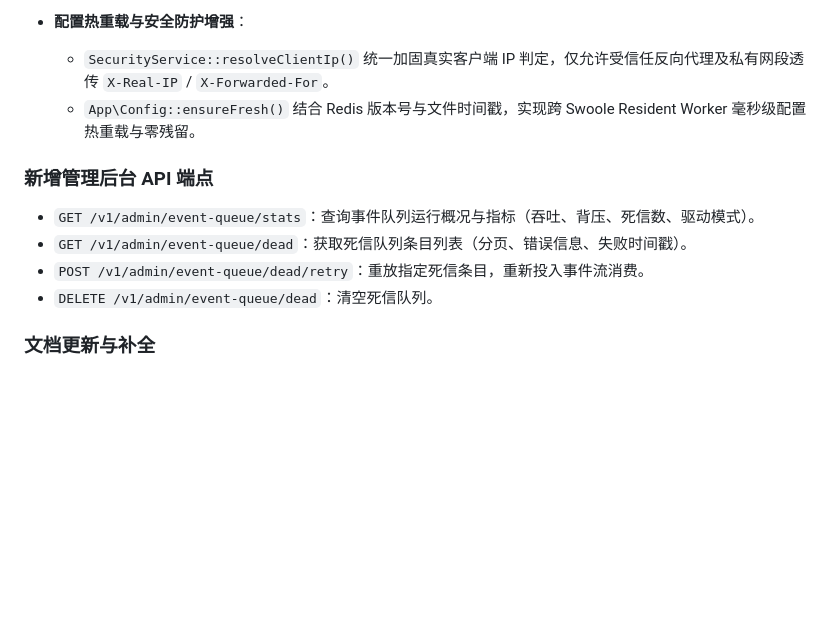
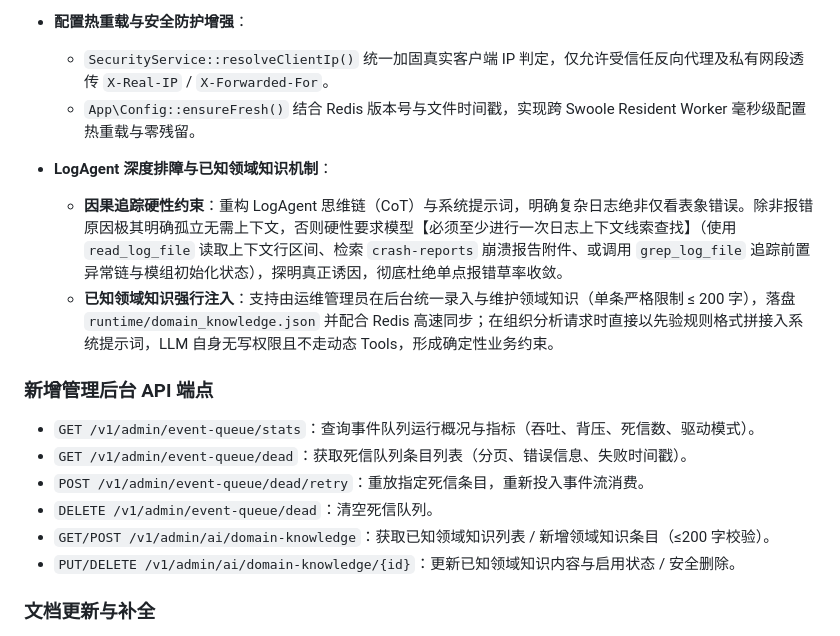
Before and after one commit to NingZeStudio/LogShare, a Markdown page: CHANGELOG.md, the part around the change. Rendered like a GitHub page; blank space fills up the shorter version.

Commit message:
docs: 补全 1.8.0 更新日志中的 CoT 因果约束与领域知识管理说明

```diff
--- a/CHANGELOG.md
+++ b/CHANGELOG.md
@@ -22,12 +22,18 @@
   - `SecurityService::resolveClientIp()` 统一加固真实客户端 IP 判定，仅允许受信任反向代理及私有网段透传 `X-Real-IP` / `X-Forwarded-For`。
   - `App\Config::ensureFresh()` 结合 Redis 版本号与文件时间戳，实现跨 Swoole Resident Worker 毫秒级配置热重载与零残留。
 
+- **LogAgent 深度排障与已知领域知识机制**：
+  - **因果追踪硬性约束**：重构 LogAgent 思维链（CoT）与系统提示词，明确复杂日志绝非仅看表象错误。除非报错原因极其明确孤立无需上下文，否则硬性要求模型【必须至少进行一次日志上下文线索查找】（使用 `read_log_file` 读取上下文行区间、检索 `crash-reports` 崩溃报告附件、或调用 `grep_log_file` 追踪前置异常链与模组初始化状态），探明真正诱因，彻底杜绝单点报错草率收敛。
+  - **已知领域知识强行注入**：支持由运维管理员在后台统一录入与维护领域知识（单条严格限制 ≤ 200 字），落盘 `runtime/domain_knowledge.json` 并配合 Redis 高速同步；在组织分析请求时直接以先验规则格式拼接入系统提示词，LLM 自身无写权限且不走动态 Tools，形成确定性业务约束。
+
 ### 新增管理后台 API 端点
 
 - `GET /v1/admin/event-queue/stats`：查询事件队列运行概况与指标（吞吐、背压、死信数、驱动模式）。
 - `GET /v1/admin/event-queue/dead`：获取死信队列条目列表（分页、错误信息、失败时间戳）。
 - `POST /v1/admin/event-queue/dead/retry`：重放指定死信条目，重新投入事件流消费。
 - `DELETE /v1/admin/event-queue/dead`：清空死信队列。
+- `GET/POST /v1/admin/ai/domain-knowledge`：获取已知领域知识列表 / 新增领域知识条目（≤200 字校验）。
+- `PUT/DELETE /v1/admin/ai/domain-knowledge/{id}`：更新已知领域知识内容与启用状态 / 安全删除。
 
 ### 文档更新与补全
 
```
